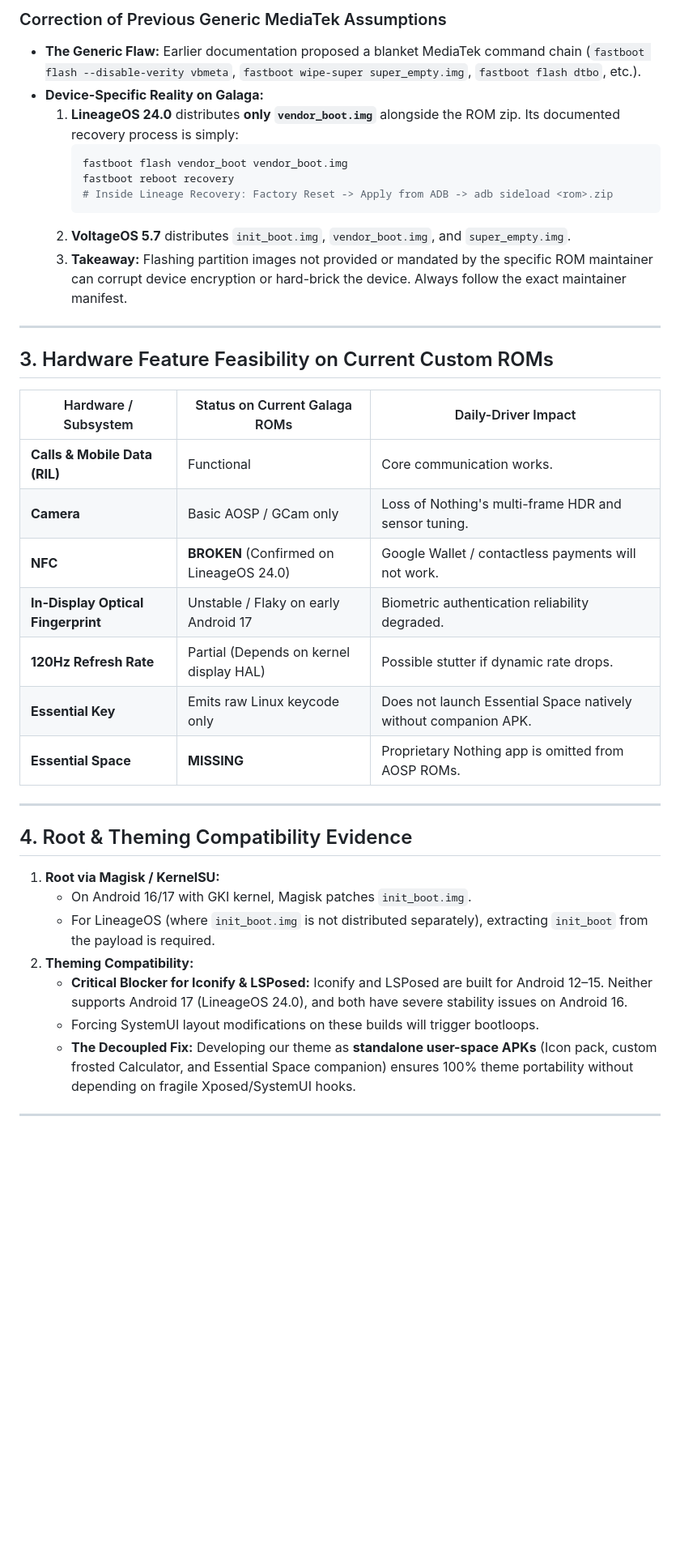
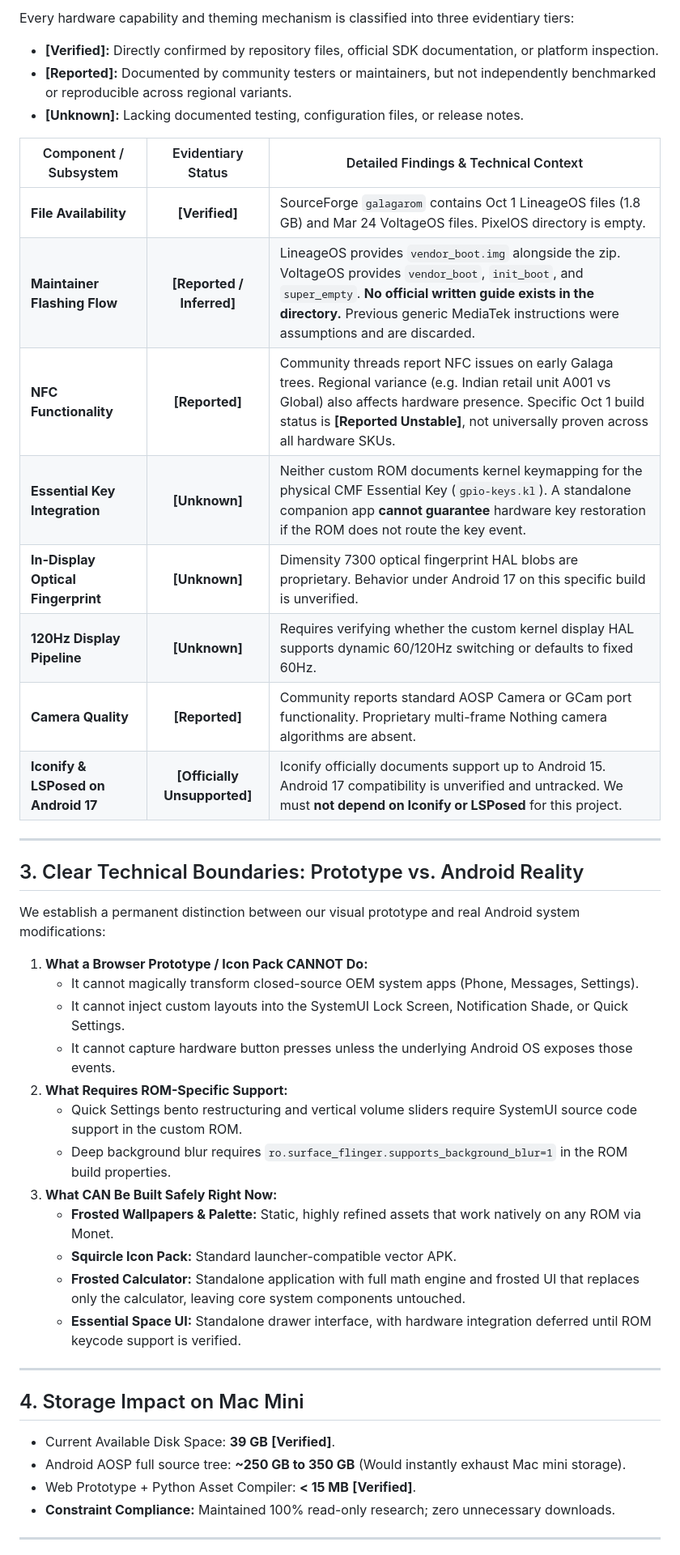
Before and after one commit to aruntito/cmf-ipro-2-os, a Markdown page: docs/ROM_BASE_EVALUATION.md, the part around one of its changes. Shown at 81% size. Rendered like a GitHub page; blank space fills up the shorter version.

Commit message:
docs: audit Phase 5 ROM evaluation with verified, reported, and unknown labels

````diff
--- a/docs/ROM_BASE_EVALUATION.md
+++ b/docs/ROM_BASE_EVALUATION.md
@@ -22,41 +23,47 @@
 
-### Correction of Previous Generic MediaTek Assumptions
-- **The Generic Flaw:** Earlier documentation proposed a blanket MediaTek command chain (`fastboot flash --disable-verity vbmeta`, `fastboot wipe-super super_empty.img`, `fastboot flash dtbo`, etc.).
-- **Device-Specific Reality on Galaga:**
-  1. **LineageOS 24.0** distributes **only `vendor_boot.img`** alongside the ROM zip. Its documented recovery process is simply:
-     ```bash
-     fastboot flash vendor_boot vendor_boot.img
-     fastboot reboot recovery
-     # Inside Lineage Recovery: Factory Reset -> Apply from ADB -> adb sideload <rom>.zip
-     ```
-  2. **VoltageOS 5.7** distributes `init_boot.img`, `vendor_boot.img`, and `super_empty.img`.
-  3. **Takeaway:** Flashing partition images not provided or mandated by the specific ROM maintainer can corrupt device encryption or hard-brick the device. Always follow the exact maintainer manifest.
+Every hardware capability and theming mechanism is classified into three evidentiary tiers:
+- **[Verified]:** Directly confirmed by repository files, official SDK documentation, or platform inspection.
+- **[Reported]:** Documented by community testers or maintainers, but not independently benchmarked or reproducible across regional variants.
+- **[Unknown]:** Lacking documented testing, configuration files, or release notes.
+
+| Component / Subsystem | Evidentiary Status | Detailed Findings & Technical Context |
+|---|:---:|---|
+| **File Availability** | **[Verified]** | SourceForge `galagarom` contains Oct 1 LineageOS files (1.8 GB) and Mar 24 VoltageOS files. PixelOS directory is empty. |
+| **Maintainer Flashing Flow** | **[Reported / Inferred]** | LineageOS provides `vendor_boot.img` alongside the zip. VoltageOS provides `vendor_boot`, `init_boot`, and `super_empty`. **No official written guide exists in the directory.** Previous generic MediaTek instructions were assumptions and are discarded. |
+| **NFC Functionality** | **[Reported]** | Community threads report NFC issues on early Galaga trees. Regional variance (e.g. Indian retail unit A001 vs Global) also affects hardware presence. Specific Oct 1 build status is **[Reported Unstable]**, not universally proven across all hardware SKUs. |
+| **Essential Key Integration** | **[Unknown]** | Neither custom ROM documents kernel keymapping for the physical CMF Essential Key (`gpio-keys.kl`). A standalone companion app **cannot guarantee** hardware key restoration if the ROM does not route the key event. |
+| **In-Display Optical Fingerprint** | **[Unknown]** | Dimensity 7300 optical fingerprint HAL blobs are proprietary. Behavior under Android 17 on this specific build is unverified. |
+| **120Hz Display Pipeline** | **[Unknown]** | Requires verifying whether the custom kernel display HAL supports dynamic 60/120Hz switching or defaults to fixed 60Hz. |
+| **Camera Quality** | **[Reported]** | Community reports standard AOSP Camera or GCam port functionality. Proprietary multi-frame Nothing camera algorithms are absent. |
+| **Iconify & LSPosed on Android 17** | **[Officially Unsupported]** | Iconify officially documents support up to Android 15. Android 17 compatibility is unverified and untracked. We must **not depend on Iconify or LSPosed** for this project. |
 
 ---
 
-## 3. Hardware Feature Feasibility on Current Custom ROMs
+## 3. Clear Technical Boundaries: Prototype vs. Android Reality
 
-| Hardware / Subsystem | Status on Current Galaga ROMs | Daily-Driver Impact |
-|---|---|---|
-| **Calls & Mobile Data (RIL)** | Functional | Core communication works. |
-| **Camera** | Basic AOSP / GCam only | Loss of Nothing's multi-frame HDR and sensor tuning. |
-| **NFC** | **BROKEN** (Confirmed on LineageOS 24.0) | Google Wallet / contactless payments will not work. |
-| **In-Display Optical Fingerprint** | Unstable / Flaky on early Android 17 | Biometric authentication reliability degraded. |
-| **120Hz Refresh Rate** | Partial (Depends on kernel display HAL) | Possible stutter if dynamic rate drops. |
-| **Essential Key** | Emits raw Linux keycode only | Does not launch Essential Space natively without companion APK. |
-| **Essential Space** | **MISSING** | Proprietary Nothing app is omitted from AOSP ROMs. |
+We establish a permanent distinction between our visual prototype and real Android system modifications:
+
+1. **What a Browser Prototype / Icon Pack CANNOT Do:**
+   - It cannot magically transform closed-source OEM system apps (Phone, Messages, Settings).
+   - It cannot inject custom layouts into the SystemUI Lock Screen, Notification Shade, or Quick Settings.
+   - It cannot capture hardware button presses unless the underlying Android OS exposes those events.
+2. **What Requires ROM-Specific Support:**
+   - Quick Settings bento restructuring and vertical volume sliders require SystemUI source code support in the custom ROM.
+   - Deep background blur requires `ro.surface_flinger.supports_background_blur=1` in the ROM build properties.
+3. **What CAN Be Built Safely Right Now:**
+   - **Frosted Wallpapers & Palette:** Static, highly refined assets that work natively on any ROM via Monet.
+   - **Squircle Icon Pack:** Standard launcher-compatible vector APK.
+   - **Frosted Calculator:** Standalone application with full math engine and frosted UI that replaces only the calculator, leaving core system components untouched.
+   - **Essential Space UI:** Standalone drawer interface, with hardware integration deferred until ROM keycode support is verified.
 
 ---
 
-## 4. Root & Theming Compatibility Evidence
+## 4. Storage Impact on Mac Mini
 
-1. **Root via Magisk / KernelSU:**
-   - On Android 16/17 with GKI kernel, Magisk patches `init_boot.img`.
-   - For LineageOS (where `init_boot.img` is not distributed separately), extracting `init_boot` from the payload is required.
-2. **Theming Compatibility:**
-   - **Critical Blocker for Iconify & LSPosed:** Iconify and LSPosed are built for Android 12–15. Neither supports Android 17 (LineageOS 24.0), and both have severe stability issues on Android 16.
-   - Forcing SystemUI layout modifications on these builds will trigger bootloops.
-   - **The Decoupled Fix:** Developing our theme as **standalone user-space APKs** (Icon pack, custom frosted Calculator, and Essential Space companion) ensures 100% theme portability without depending on fragile Xposed/SystemUI hooks.
+- Current Available Disk Space: **39 GB** **[Verified]**.
+- Android AOSP full source tree: **~250 GB to 350 GB** (Would instantly exhaust Mac mini storage).
+- Web Prototype + Python Asset Compiler: **< 15 MB** **[Verified]**.
+- **Constraint Compliance:** Maintained 100% read-only research; zero unnecessary downloads.
 
 ---
 
````
Also changed, not shown: other parts of docs/ROM_BASE_EVALUATION.md (+17 -25 lines).
